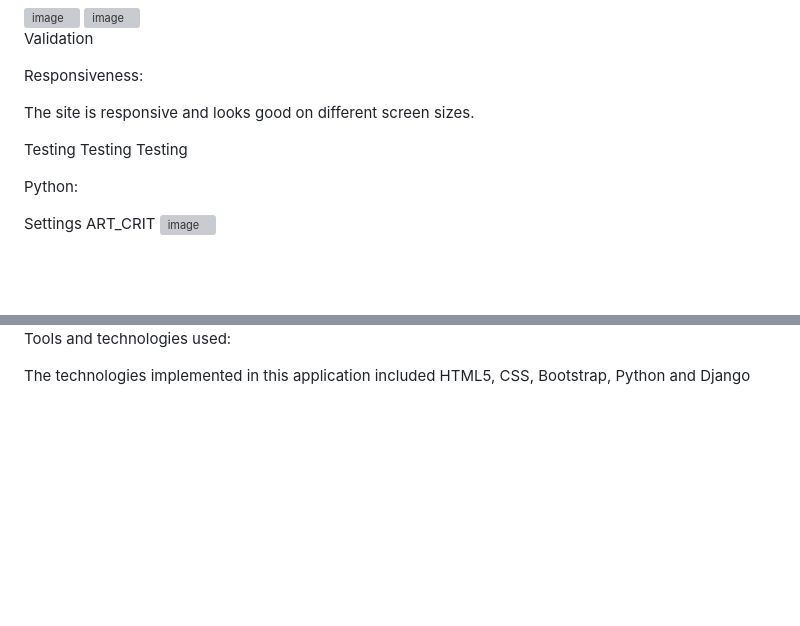
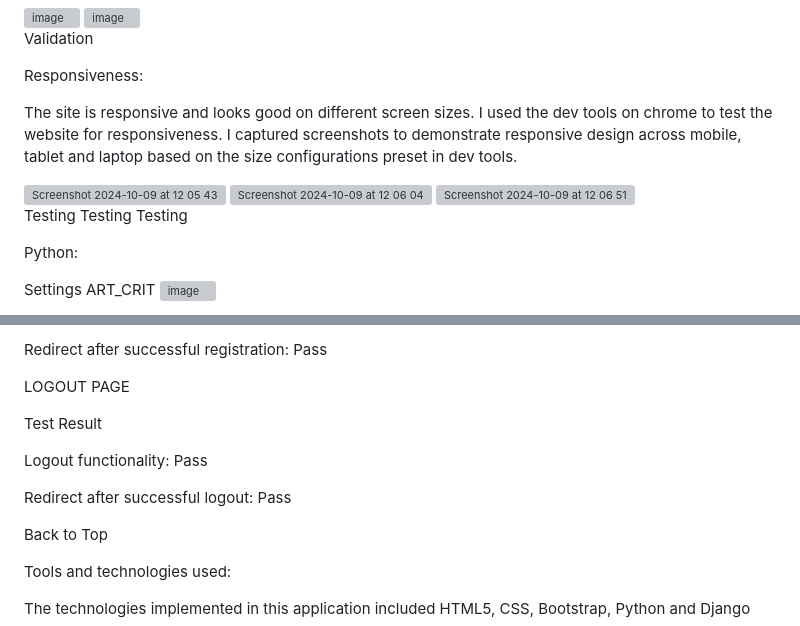
Before and after one commit to Sianwroejones/Art_Crit, a Markdown page: README.md, 2 parts joined by grey strips. GitHub-like rendering; blank space fills up the shorter version; grey boxes are pictures that could not be loaded.

```diff
--- a/README.md
+++ b/README.md
@@ -154,7 +154,18 @@ Validation
 
 Responsiveness:
 
-The site is responsive and looks good on different screen sizes.
+The site is responsive and looks good on different screen sizes. I used the dev tools on chrome to test the website for responsiveness. I captured screenshots to demonstrate responsive design across mobile, tablet and laptop based on the size configurations preset in dev tools.
+
+<img width="1433" alt="Screenshot 2024-10-09 at 12 05 43" src="https://github.com/user-attachments/assets/203df2ee-b983-42b6-9444-fae25292db92">
+
+
+
+<img width="977" alt="Screenshot 2024-10-09 at 12 06 04" src="https://github.com/user-attachments/assets/924c130e-2657-4a00-8f06-0d44c453006a">
+
+
+
+<img width="514" alt="Screenshot 2024-10-09 at 12 06 51" src="https://github.com/user-attachments/assets/66a989fa-335f-49a7-8b49-daf727204160">
+
 
 
 
@@ -240,3 +336,16 @@ Lighthouse Audit:
+Redirect after successful registration:	Pass
+
+LOGOUT PAGE
+
+Test	Result
+
+Logout functionality:	Pass
+
+Redirect after successful logout:	Pass
+
+
+
+Back to Top
 
 
 
```
Also changed, not shown: other parts of README.md (+85 -0 lines).
